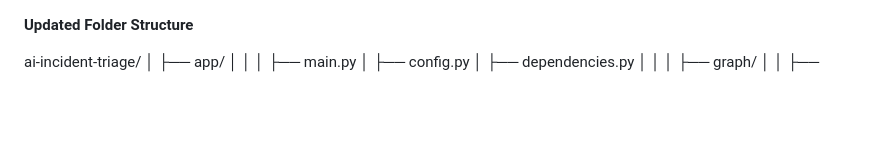
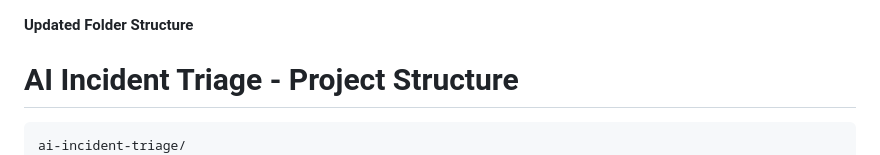
Before and after one commit to letm-ai-integration/incident-triage, a Markdown page: updated-flow-v2.md, the part around one of its changes. Rendered like a GitHub page; blank space fills up the shorter version.

Commit message:
Update folder structure in updated-flow-v2.md
Added project structure section for AI Incident Triage.

````diff
--- a/updated-flow-v2.md
+++ b/updated-flow-v2.md
@@ -1,6 +1,9 @@
 **Updated Folder Structure**
 
 
+# AI Incident Triage - Project Structure
+
+```text
 ai-incident-triage/
 │
 ├── app/
````
Also changed, not shown: other parts of updated-flow-v2.md (+1 -2 lines).
